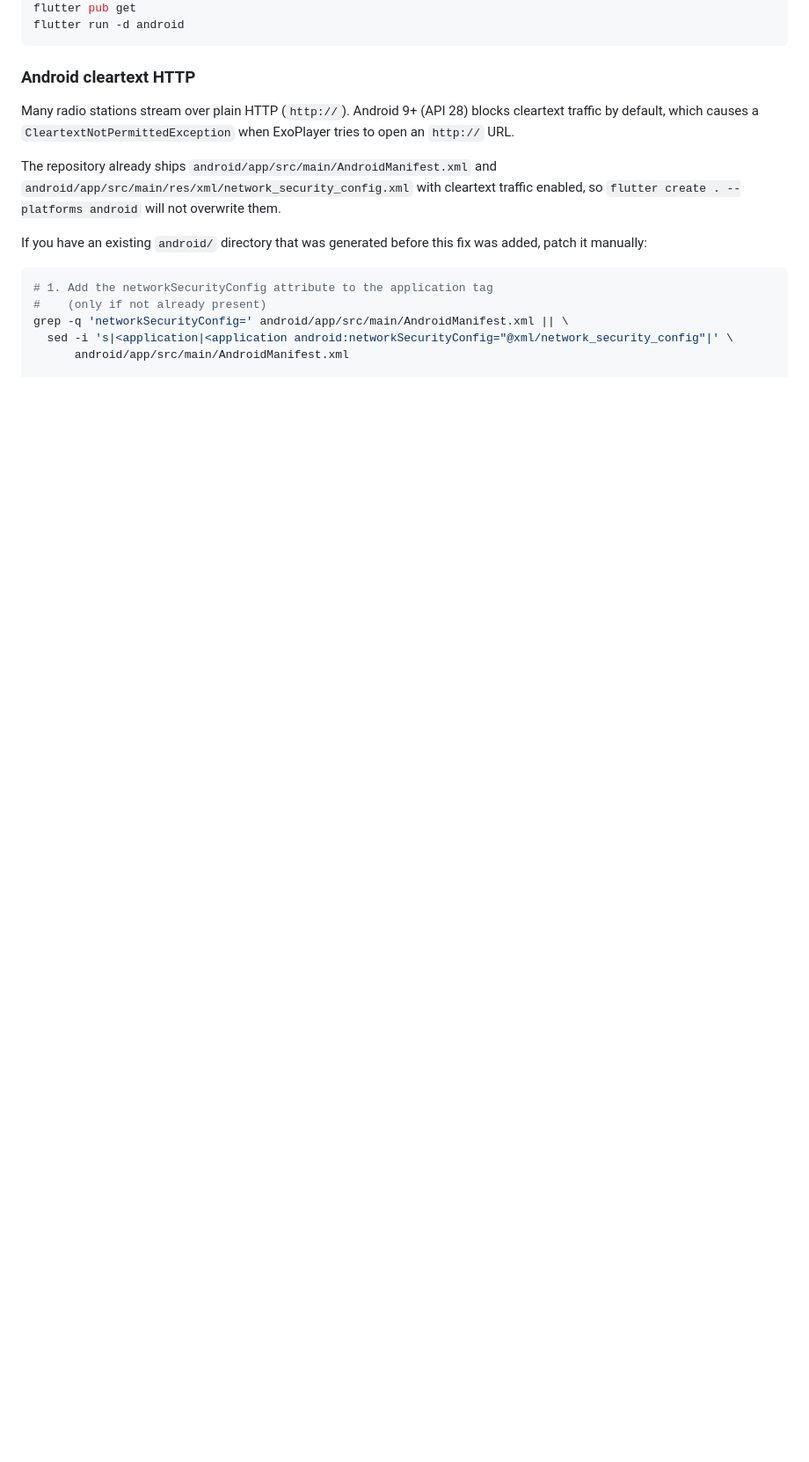
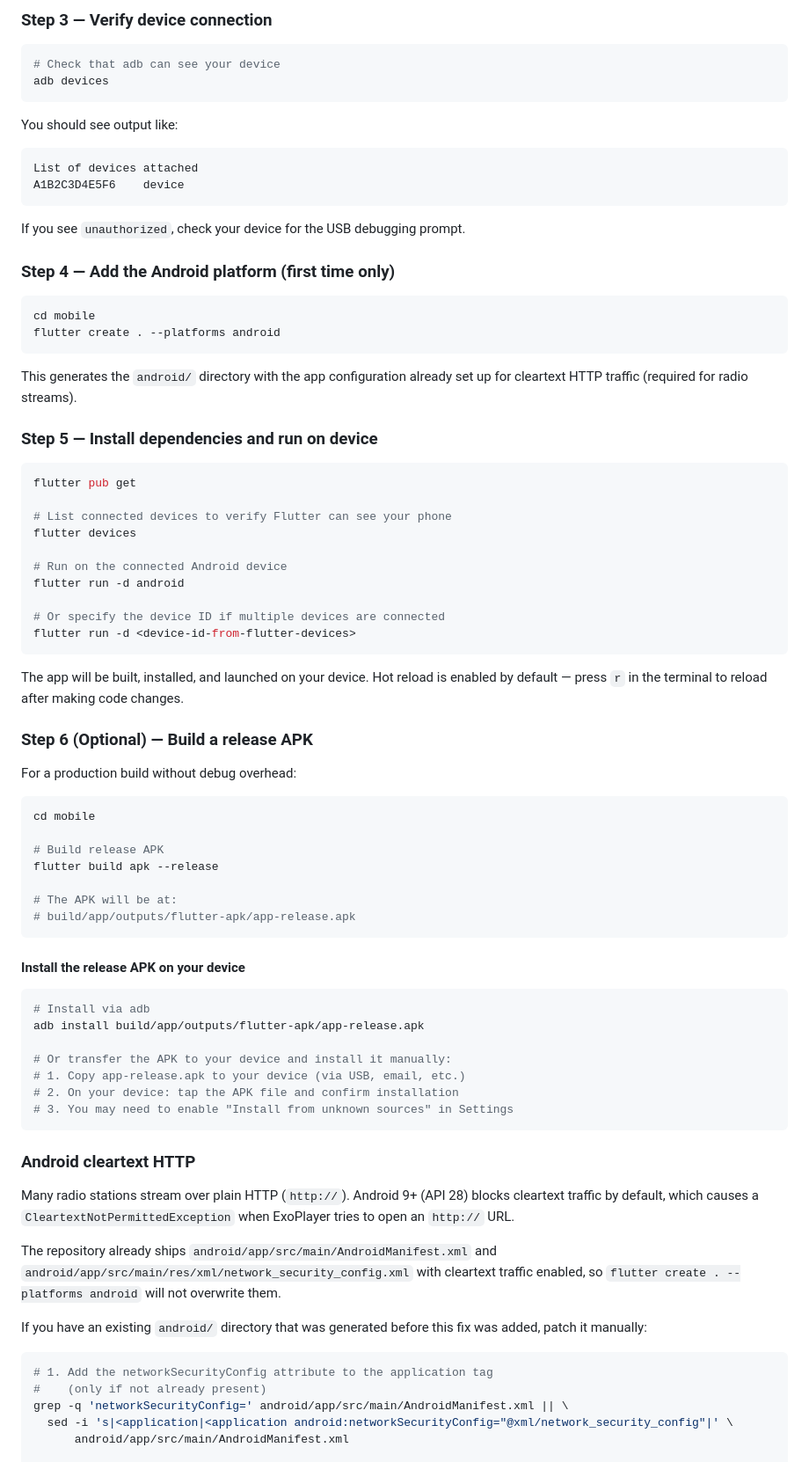
Before and after one commit to rjpcasalino/am_radio, a Markdown page: mobile/README.md, the part around one of its changes. Shown at 88% size. Rendered like a GitHub page; blank space fills up the shorter version.

````diff
--- a/mobile/README.md
+++ b/mobile/README.md
@@ -177,5 +257,68 @@ flutter create . --platforms android   # first time only
+### Step 3 — Verify device connection
+
+```sh
+# Check that adb can see your device
+adb devices
+```
+
+You should see output like:
+```
+List of devices attached
+A1B2C3D4E5F6    device
+```
+
+If you see `unauthorized`, check your device for the USB debugging prompt.
+
+### Step 4 — Add the Android platform (first time only)
+
+```sh
+cd mobile
+flutter create . --platforms android
+```
+
+This generates the `android/` directory with the app configuration already set up for cleartext HTTP traffic (required for radio streams).
+
+### Step 5 — Install dependencies and run on device
+
+```sh
 flutter pub get
+
+# List connected devices to verify Flutter can see your phone
+flutter devices
+
+# Run on the connected Android device
 flutter run -d android
+
+# Or specify the device ID if multiple devices are connected
+flutter run -d <device-id-from-flutter-devices>
+```
+
+The app will be built, installed, and launched on your device. Hot reload is enabled by default — press `r` in the terminal to reload after making code changes.
+
+### Step 6 (Optional) — Build a release APK
+
+For a production build without debug overhead:
+
+```sh
+cd mobile
+
+# Build release APK
+flutter build apk --release
+
+# The APK will be at:
+# build/app/outputs/flutter-apk/app-release.apk
+```
+
+#### Install the release APK on your device
+
+```sh
+# Install via adb
+adb install build/app/outputs/flutter-apk/app-release.apk
+
+# Or transfer the APK to your device and install it manually:
+# 1. Copy app-release.apk to your device (via USB, email, etc.)
+# 2. On your device: tap the APK file and confirm installation
+# 3. You may need to enable "Install from unknown sources" in Settings
 ```
 
 ### Android cleartext HTTP
````
Also changed, not shown: other parts of mobile/README.md (+89 -9 lines).
